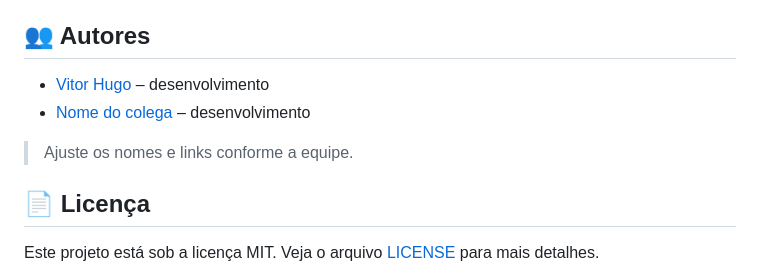
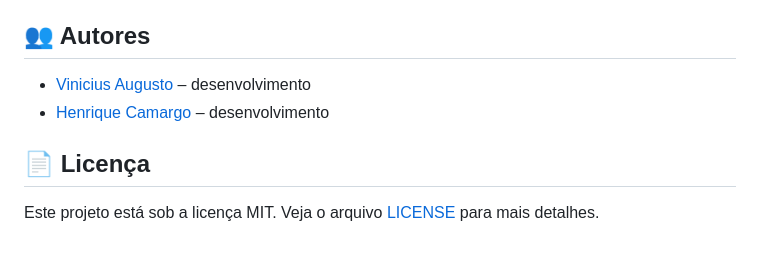
Before and after one commit to vh-dev-fatec/torres-hanoi, a Markdown page: README.md, the part around the change. GitHub-like rendering; blank space fills up the shorter version.

Commit message:
docs: atualização do readme

```diff
--- a/README.md
+++ b/README.md
@@ -146,10 +146,8 @@ torres-hanoi/
 
 ## 👥 Autores
 
-- [Vitor Hugo](https://github.com/vh-dev-fatec) – desenvolvimento
-- [Nome do colega](https://github.com/usuario) – desenvolvimento
-
-> Ajuste os nomes e links conforme a equipe.
+- [Vinicius Augusto](https://github.com/viniciusaugusto1997) – desenvolvimento
+- [Henrique Camargo](https://github.com/henriqueptbd-cell) – desenvolvimento
 
 ## 📄 Licença
 
```
